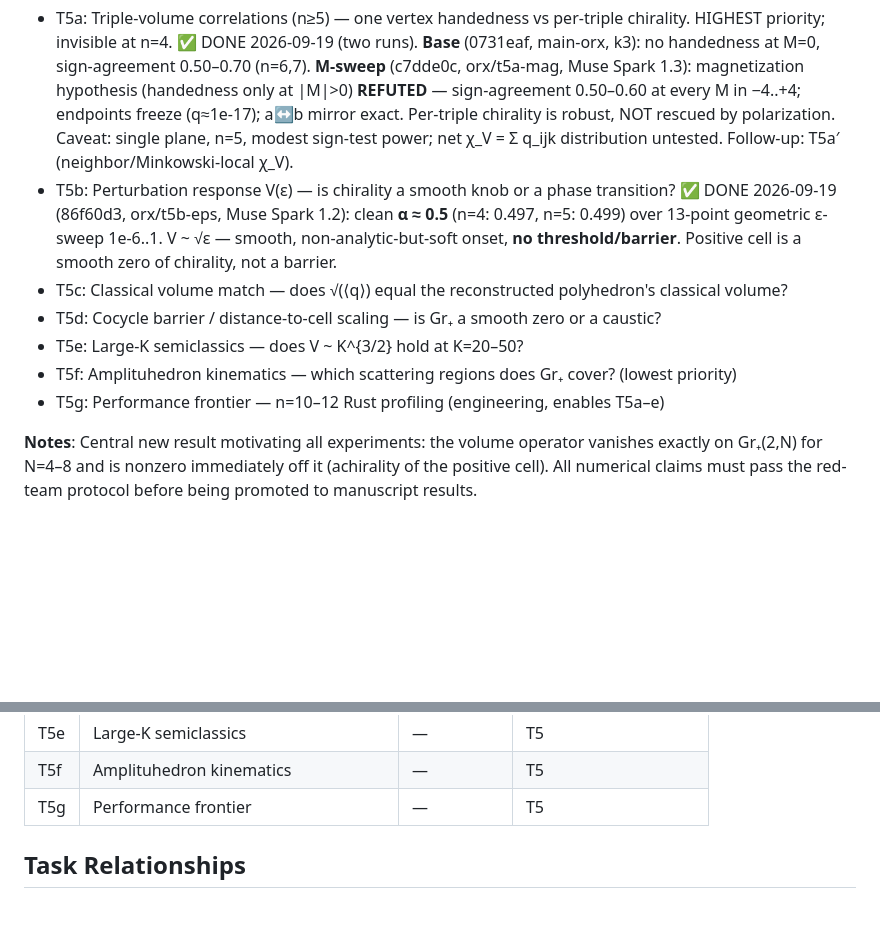
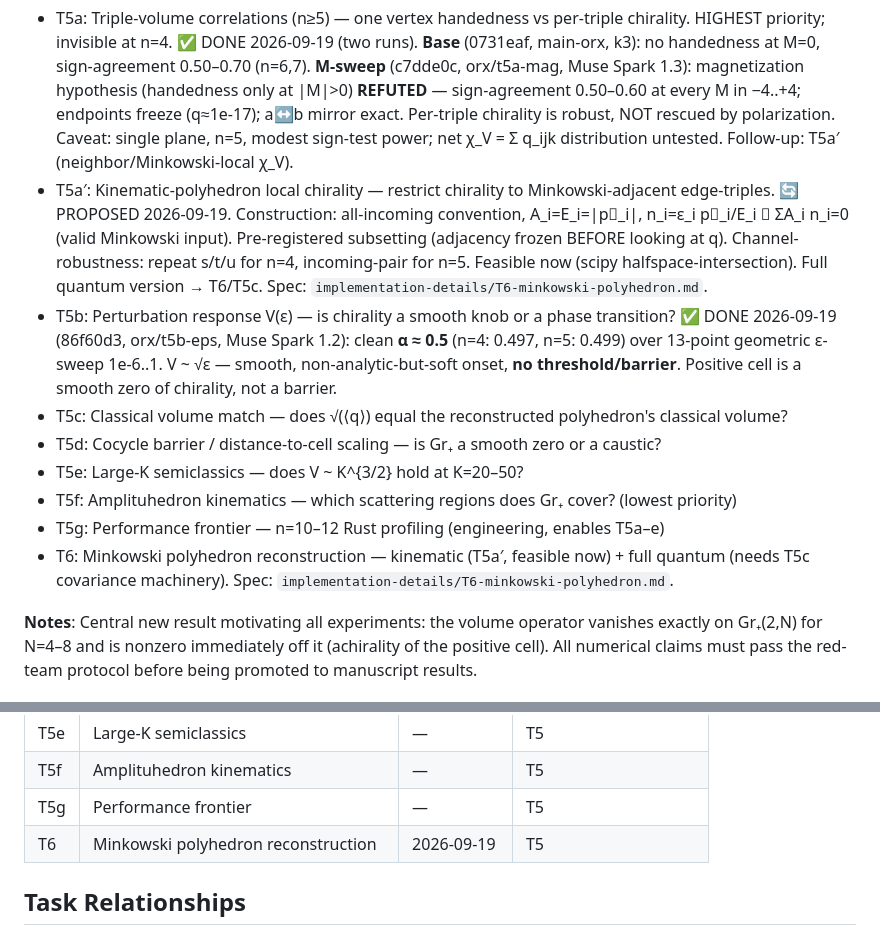
Before and after one commit to space-cadet/lqg-scattering, a Markdown page: memory-bank/tasks.md, 2 parts joined by grey strips. GitHub-like rendering; blank space fills up the shorter version.

````diff
--- a/memory-bank/tasks.md
+++ b/memory-bank/tasks.md
@@ -229,12 +229,14 @@ manuscript.md restructured by ORX agent with published baseline and numerical re
 
 **Subtasks** (priority order):
 - T5a: Triple-volume correlations (n≥5) — one vertex handedness vs per-triple chirality. HIGHEST priority; invisible at n=4. ✅ DONE 2026-09-19 (two runs). **Base** (0731eaf, main-orx, k3): no handedness at M=0, sign-agreement 0.50–0.70 (n=6,7). **M-sweep** (c7dde0c, orx/t5a-mag, Muse Spark 1.3): magnetization hypothesis (handedness only at |M|>0) **REFUTED** — sign-agreement 0.50–0.60 at every M in −4..+4; endpoints freeze (q≈1e-17); a↔b mirror exact. Per-triple chirality is robust, NOT rescued by polarization. Caveat: single plane, n=5, modest sign-test power; net χ_V = Σ q_ijk distribution untested. Follow-up: T5a′ (neighbor/Minkowski-local χ_V).
+- T5a′: Kinematic-polyhedron local chirality — restrict chirality to Minkowski-adjacent edge-triples. 🔄 PROPOSED 2026-09-19. Construction: all-incoming convention, A_i=E_i=|p⃗_i|, n_i=ε_i p⃗_i/E_i ⇒ ΣA_i n_i=0 (valid Minkowski input). Pre-registered subsetting (adjacency frozen BEFORE looking at q). Channel-robustness: repeat s/t/u for n=4, incoming-pair for n=5. Feasible now (scipy halfspace-intersection). Full quantum version → T6/T5c. Spec: `implementation-details/T6-minkowski-polyhedron.md`.
 - T5b: Perturbation response V(ε) — is chirality a smooth knob or a phase transition? ✅ DONE 2026-09-19 (86f60d3, orx/t5b-eps, Muse Spark 1.2): clean **α ≈ 0.5** (n=4: 0.497, n=5: 0.499) over 13-point geometric ε-sweep 1e-6..1. V ~ √ε — smooth, non-analytic-but-soft onset, **no threshold/barrier**. Positive cell is a smooth zero of chirality, not a barrier.
 - T5c: Classical volume match — does √(⟨q⟩) equal the reconstructed polyhedron's classical volume?
 - T5d: Cocycle barrier / distance-to-cell scaling — is Gr₊ a smooth zero or a caustic?
 - T5e: Large-K semiclassics — does V ~ K^{3/2} hold at K=20–50?
 - T5f: Amplituhedron kinematics — which scattering regions does Gr₊ cover? (lowest priority)
 - T5g: Performance frontier — n=10–12 Rust profiling (engineering, enables T5a–e)
+- T6: Minkowski polyhedron reconstruction — kinematic (T5a′, feasible now) + full quantum (needs T5c covariance machinery). Spec: `implementation-details/T6-minkowski-polyhedron.md`.
 
 **Notes**:
 Central new result motivating all experiments: the volume operator vanishes exactly on Gr₊(2,N) for N=4–8 and is nonzero immediately off it (achirality of the positive cell). All numerical claims must pass the red-team protocol before being promoted to manuscript results.
@@ -259,6 +261,7 @@ Central new result motivating all experiments: the volume operator vanishes exac
 | T5e | Large-K semiclassics | — | T5 |
 | T5f | Amplituhedron kinematics | — | T5 |
 | T5g | Performance frontier | — | T5 |
+| T6 | Minkowski polyhedron reconstruction | 2026-09-19 | T5 |
 
 ## Task Relationships
 ```mermaid
````
Also changed, not shown: memory-bank/implementation-details/T6-minkowski-polyhedron.md (added, +64 -0 lines).
